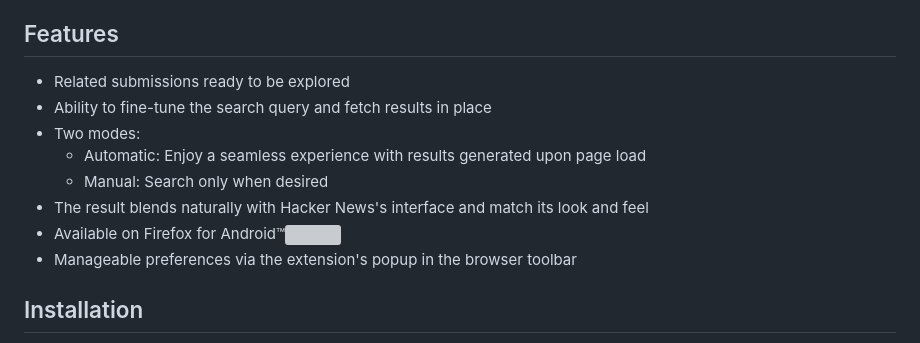
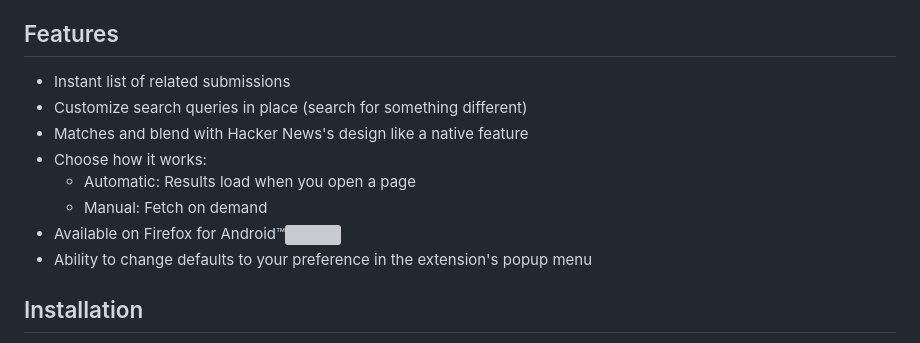
Before and after one commit to imdj/HNRelevant, a Markdown page: README.md, the part around the change printed below. GitHub-like rendering; grey boxes are pictures that could not be loaded.

```diff
--- a/README.md
+++ b/README.md
@@ -9,13 +9,13 @@ A lightweight browser extension that augments your Hacker News experience by sho
 
 ## Features
-- Related submissions ready to be explored
-- Ability to fine-tune the search query and fetch results in place
-- Two modes:
-    - Automatic: Enjoy a seamless experience with results generated upon page load
-    - Manual: Search only when desired
-- The result blends naturally with Hacker News's interface and match its look and feel
+- Instant list of related submissions
+- Customize search queries in place (search for something different)
+- Matches and blend with Hacker News's design like a native feature
+- Choose how it works:
+    - Automatic: Results load when you open a page
+    - Manual: Fetch on demand
 - Available on Firefox for Android™<span><img height="16" src="https://source.android.com/static/docs/setup/images/Android_symbol_green_RGB.svg"/></span>
-- Manageable preferences via the extension's popup in the browser toolbar
+- Ability to change defaults to your preference in the extension's popup menu
 
 ## Installation
 <div>
```
Also changed, not shown: other parts of README.md (+1 -1 lines).
